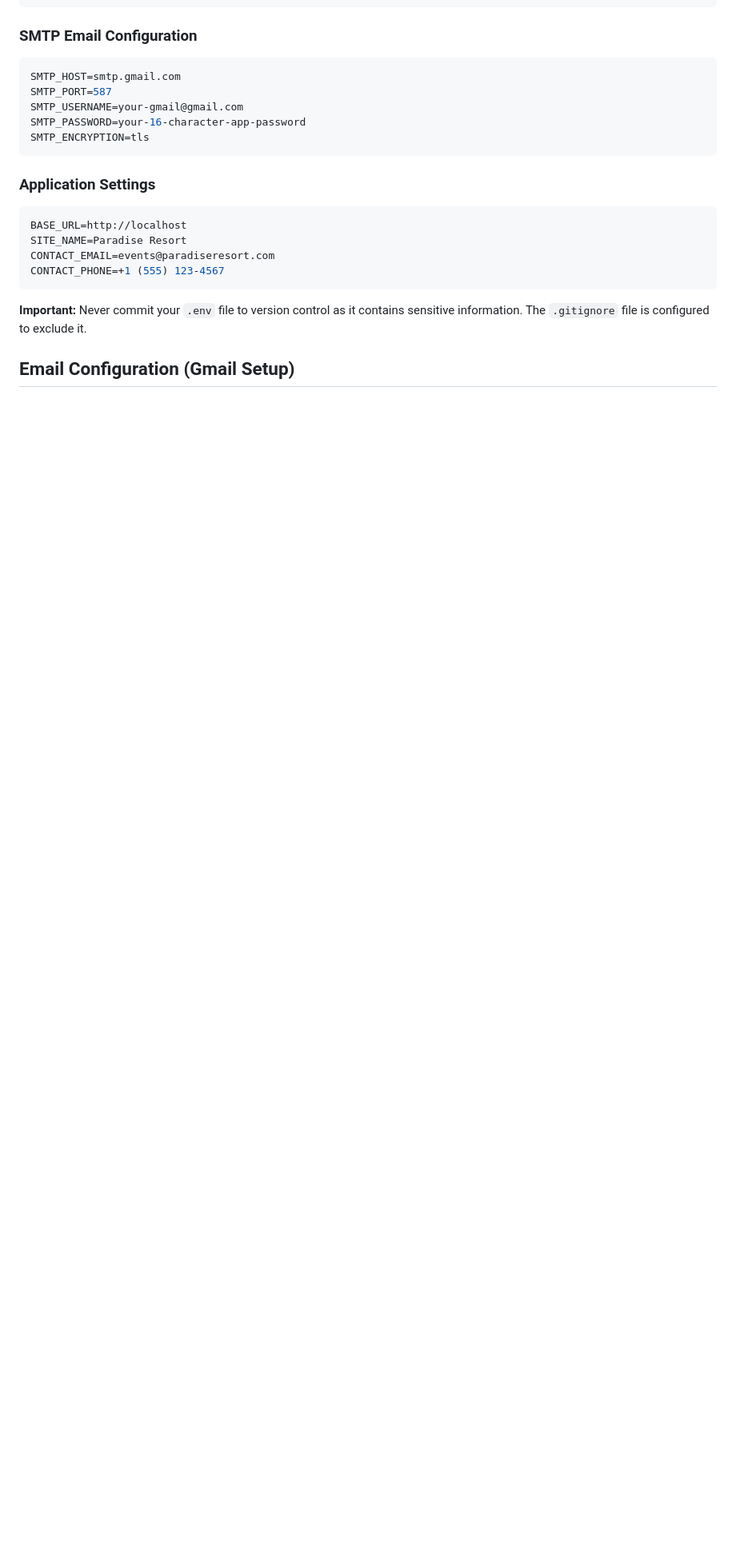
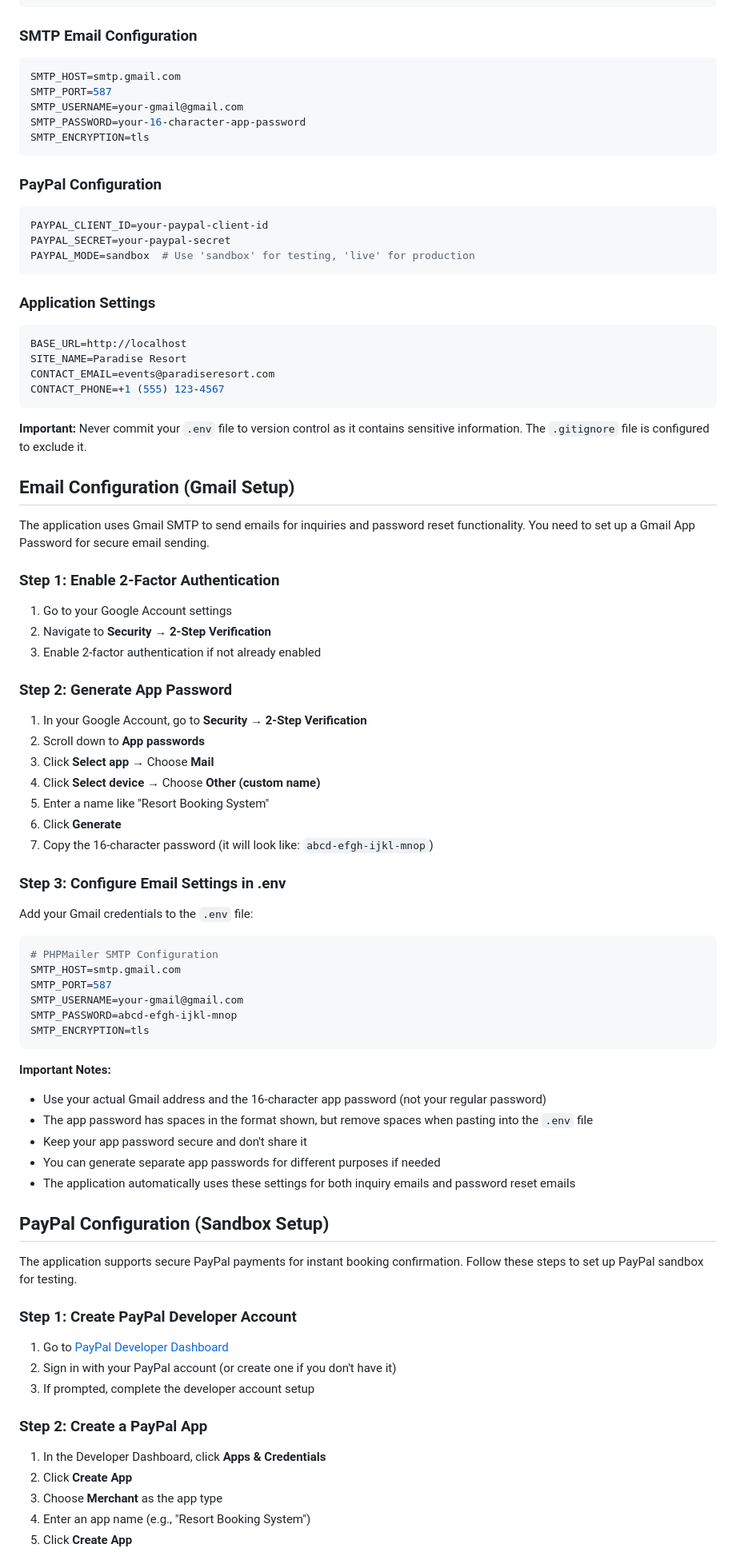
Before and after one commit to maarrrkkk/Resort-Venue-Rental-Appointment-Booking-System, a Markdown page: README.md, the part around one of its changes. Shown at 80% size. GitHub-like rendering; blank space fills up the shorter version.

Commit message:
Polished README.md file with Paypal Payment step-by-step setup

````diff
--- a/README.md
+++ b/README.md
@@ -107,6 +108,13 @@ SMTP_PASSWORD=your-16-character-app-password
 SMTP_ENCRYPTION=tls
 ```
 
+### PayPal Configuration
+```env
+PAYPAL_CLIENT_ID=your-paypal-client-id
+PAYPAL_SECRET=your-paypal-secret
+PAYPAL_MODE=sandbox  # Use 'sandbox' for testing, 'live' for production
+```
+
 ### Application Settings
 ```env
 BASE_URL=http://localhost
@@ -118,3 +126,56 @@ CONTACT_PHONE=+1 (555) 123-4567
 **Important:** Never commit your `.env` file to version control as it contains sensitive information. The `.gitignore` file is configured to exclude it.
 
 ## Email Configuration (Gmail Setup)
+
+The application uses Gmail SMTP to send emails for inquiries and password reset functionality. You need to set up a Gmail App Password for secure email sending.
+
+### Step 1: Enable 2-Factor Authentication
+1. Go to your Google Account settings
+2. Navigate to **Security** → **2-Step Verification**
+3. Enable 2-factor authentication if not already enabled
+
+### Step 2: Generate App Password
+1. In your Google Account, go to **Security** → **2-Step Verification**
+2. Scroll down to **App passwords**
+3. Click **Select app** → Choose **Mail**
+4. Click **Select device** → Choose **Other (custom name)**
+5. Enter a name like "Resort Booking System"
+6. Click **Generate**
+7. Copy the 16-character password (it will look like: `abcd-efgh-ijkl-mnop`)
+
+### Step 3: Configure Email Settings in .env
+
+Add your Gmail credentials to the `.env` file:
+
+```env
+# PHPMailer SMTP Configuration
+SMTP_HOST=smtp.gmail.com
+SMTP_PORT=587
+SMTP_USERNAME=your-gmail@gmail.com
+SMTP_PASSWORD=abcd-efgh-ijkl-mnop
+SMTP_ENCRYPTION=tls
+```
+
+**Important Notes:**
+- Use your actual Gmail address and the 16-character app password (not your regular password)
+- The app password has spaces in the format shown, but remove spaces when pasting into the `.env` file
+- Keep your app password secure and don't share it
+- You can generate separate app passwords for different purposes if needed
+- The application automatically uses these settings for both inquiry emails and password reset emails
+
+## PayPal Configuration (Sandbox Setup)
+
+The application supports secure PayPal payments for instant booking confirmation. Follow these steps to set up PayPal sandbox for testing.
+
+### Step 1: Create PayPal Developer Account
+1. Go to [PayPal Developer Dashboard](https://developer.paypal.com/developer/applications/)
+2. Sign in with your PayPal account (or create one if you don't have it)
+3. If prompted, complete the developer account setup
+
+### Step 2: Create a PayPal App
+1. In the Developer Dashboard, click **Apps & Credentials**
+2. Click **Create App**
+3. Choose **Merchant** as the app type
+4. Enter an app name (e.g., "Resort Booking System")
+5. Click **Create App**
+
````
Also changed, not shown: other parts of README.md (+44 -6 lines).
